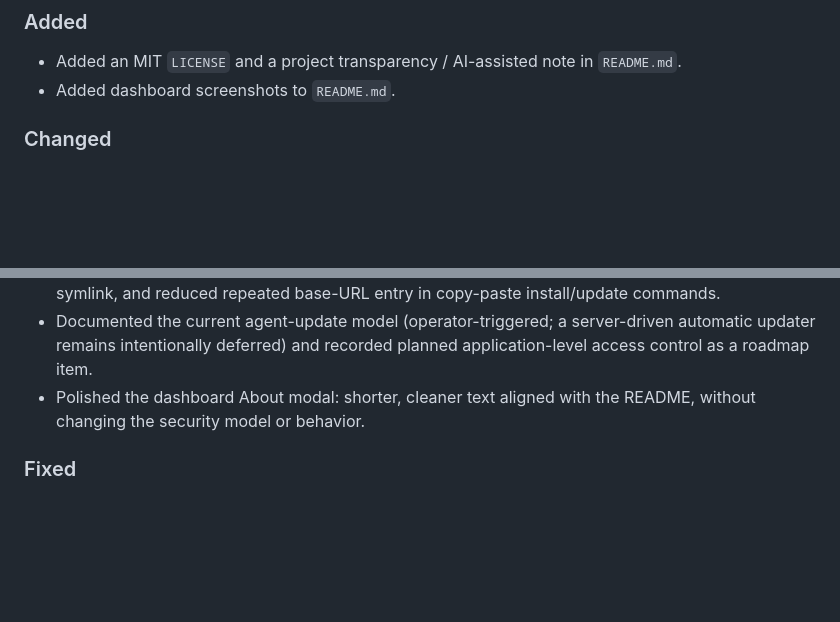
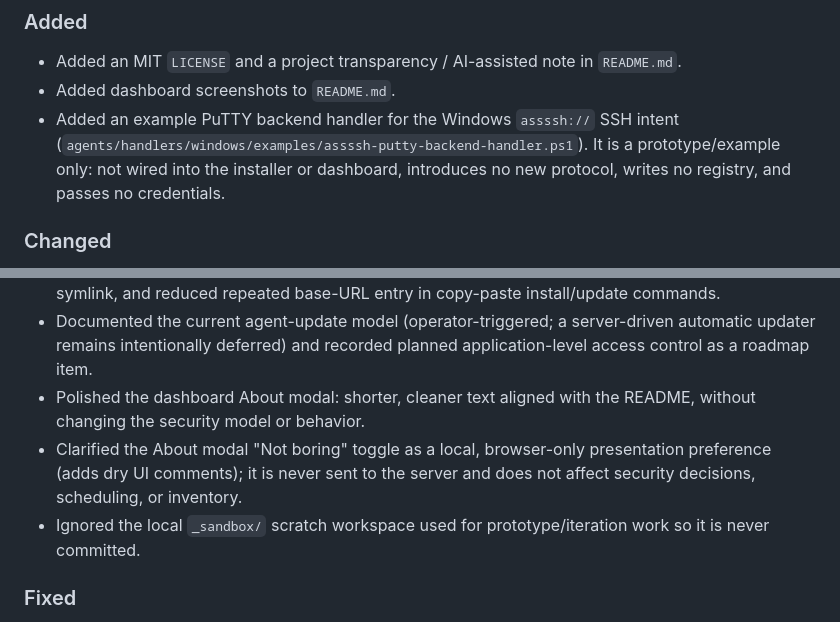
Before and after one commit to kopfik/ass-cmo, a Markdown page: CHANGELOG.md, 2 parts joined by grey strips. GitHub-like rendering; blank space fills up the shorter version.

Commit message:
Update changelog and TODO after frontend polish

```diff
--- a/CHANGELOG.md
+++ b/CHANGELOG.md
@@ -6,6 +6,7 @@
 ### Added
 - Added an MIT `LICENSE` and a project transparency / AI-assisted note in `README.md`.
 - Added dashboard screenshots to `README.md`.
+- Added an example PuTTY backend handler for the Windows `assssh://` SSH intent (`agents/handlers/windows/examples/assssh-putty-backend-handler.ps1`). It is a prototype/example only: not wired into the installer or dashboard, introduces no new protocol, writes no registry, and passes no credentials.
 
 ### Changed
 - Renamed the Agent auth dashboard page to Revoke agents and added a 3-character client-side search gate so agent auth cards stay hidden until searched.
@@ -14,6 +15,8 @@
 - Simplified documented `docker compose` commands to rely on the installer-created root `.env` symlink, and reduced repeated base-URL entry in copy-paste install/update commands.
 - Documented the current agent-update model (operator-triggered; a server-driven automatic updater remains intentionally deferred) and recorded planned application-level access control as a roadmap item.
 - Polished the dashboard About modal: shorter, cleaner text aligned with the README, without changing the security model or behavior.
+- Clarified the About modal "Not boring" toggle as a local, browser-only presentation preference (adds dry UI comments); it is never sent to the server and does not affect security decisions, scheduling, or inventory.
+- Ignored the local `_sandbox/` scratch workspace used for prototype/iteration work so it is never committed.
 
 ### Fixed
 - The Agent versions dashboard view now compares against the current bundled agent version (`0.8.0`) instead of a stale `0.7.3` constant, so up-to-date hosts are no longer shown as outdated.
```
Also changed, not shown: TODO.md (+8 -2 lines).
